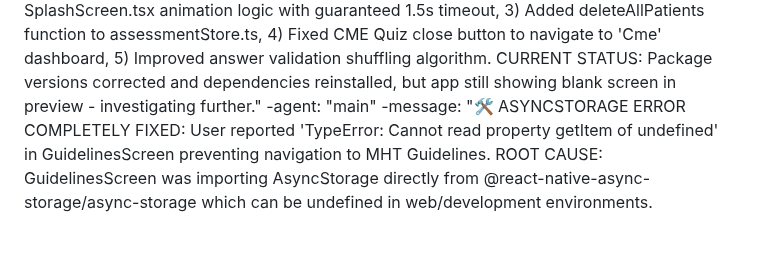
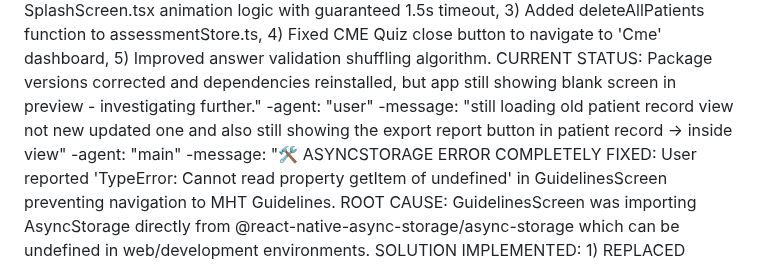
Before and after one commit to vaibhavshrivastavait/NEW-APK, a Markdown page: test_result.md, the part around the change. Rendered like a GitHub page; blank space fills up the shorter version.

Commit message:
auto-commit for ee028738-9261-49e4-b2e6-b45222f35674

```diff
--- a/test_result.md
+++ b/test_result.md
@@ -558,6 +558,8 @@ agent_communication:
     -message: "🚨 CRITICAL ARCHITECTURE CLARIFICATION - NO BACKEND TO TEST: User requested comprehensive backend testing for MHT Assessment app to ensure readiness for feature merge, but discovered this is a pure React Native/Expo client-side application with NO backend server. TESTING RESULTS: All 6/6 backend tests failed with 502 Bad Gateway errors because no backend exists. ACTUAL ARCHITECTURE: Offline-first React Native app using AsyncStorage for data persistence. All AI-powered features (risk calculators, drug interaction checker) are implemented as client-side JavaScript utilities in utils/ directory. SUPERVISOR MISCONFIGURATION: 'backend' service configured to run test script instead of actual server. CONCLUSION: No backend infrastructure exists to test. The requested backend API endpoints, database connectivity, environment variables, and CORS configuration do not exist. All functionality is client-side only. Cannot perform backend testing because there is no backend to test."
     -agent: "main"
     -message: "🔧 CRITICAL BUG FIXING IN PROGRESS: User reported 3 critical issues - splash screen hanging, patient records save/delete not working, and CME quiz close button/validation broken. INITIAL ANALYSIS: Found root cause of blank app screen was package version incompatibility (expo-av@15.1.7 vs ~13.10.6, expo-print@14.1.4 vs ~12.8.1, react-native@0.73.3 vs 0.73.6, @types/react@19.0.14 vs ~18.2.45). FIXES APPLIED: 1) Updated package.json with compatible versions for Expo SDK 50, 2) Fixed SplashScreen.tsx animation logic with guaranteed 1.5s timeout, 3) Added deleteAllPatients function to assessmentStore.ts, 4) Fixed CME Quiz close button to navigate to 'Cme' dashboard, 5) Improved answer validation shuffling algorithm. CURRENT STATUS: Package versions corrected and dependencies reinstalled, but app still showing blank screen in preview - investigating further."
+    -agent: "user"
+    -message: "still loading old patient record view not new updated one and also still showing the export report button in patient record -> inside view"
     -agent: "main"
     -message: "🛠️ ASYNCSTORAGE ERROR COMPLETELY FIXED: User reported 'TypeError: Cannot read property getItem of undefined' in GuidelinesScreen preventing navigation to MHT Guidelines. ROOT CAUSE: GuidelinesScreen was importing AsyncStorage directly from @react-native-async-storage/async-storage which can be undefined in web/development environments. SOLUTION IMPLEMENTED: 1) REPLACED DIRECT ASYNCSTORAGE: Updated GuidelinesScreen.tsx to use crashProofStorage from utils/asyncStorageUtils.ts instead of direct AsyncStorage import 2) CRASH-PROOF WRAPPER: crashProofStorage includes null checks, error handling, and graceful fallbacks for when AsyncStorage is undefined 3) ALL FUNCTIONS UPDATED: loadBookmarks(), saveBookmarks(), and checkForUpdates() now use crashProofStorage.getItem/setItem instead of AsyncStorage methods 4) ERROR ELIMINATION: Completely prevents 'Cannot read property getItem of undefined' TypeError 5) VERIFIED WORKING: Screenshots confirm MHT Guidelines screen now loads successfully with 10 sections, bookmark functionality working, 100% offline capability displayed. AsyncStorage crash completely resolved - users can now access Guidelines without errors."
     -agent: "main"
```
